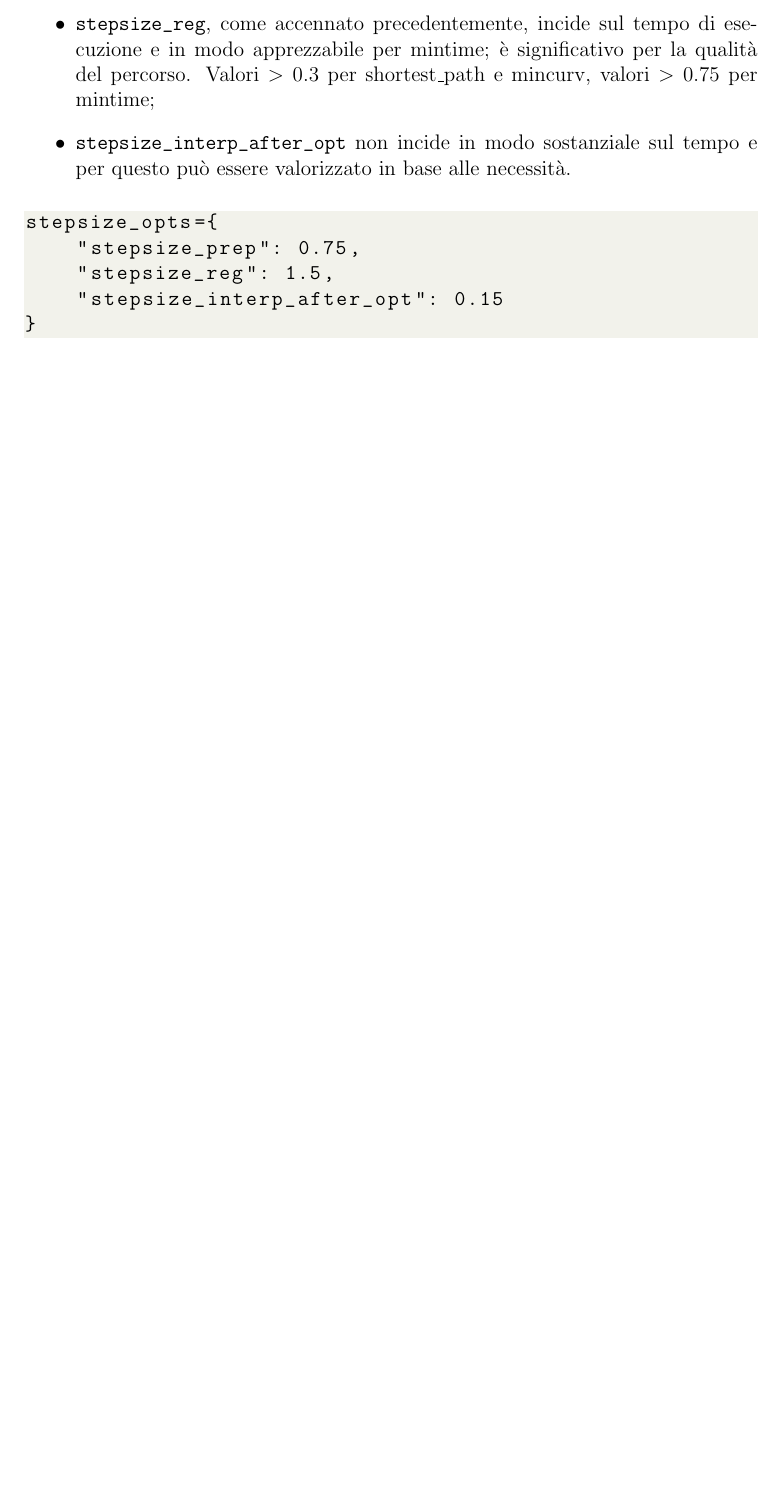
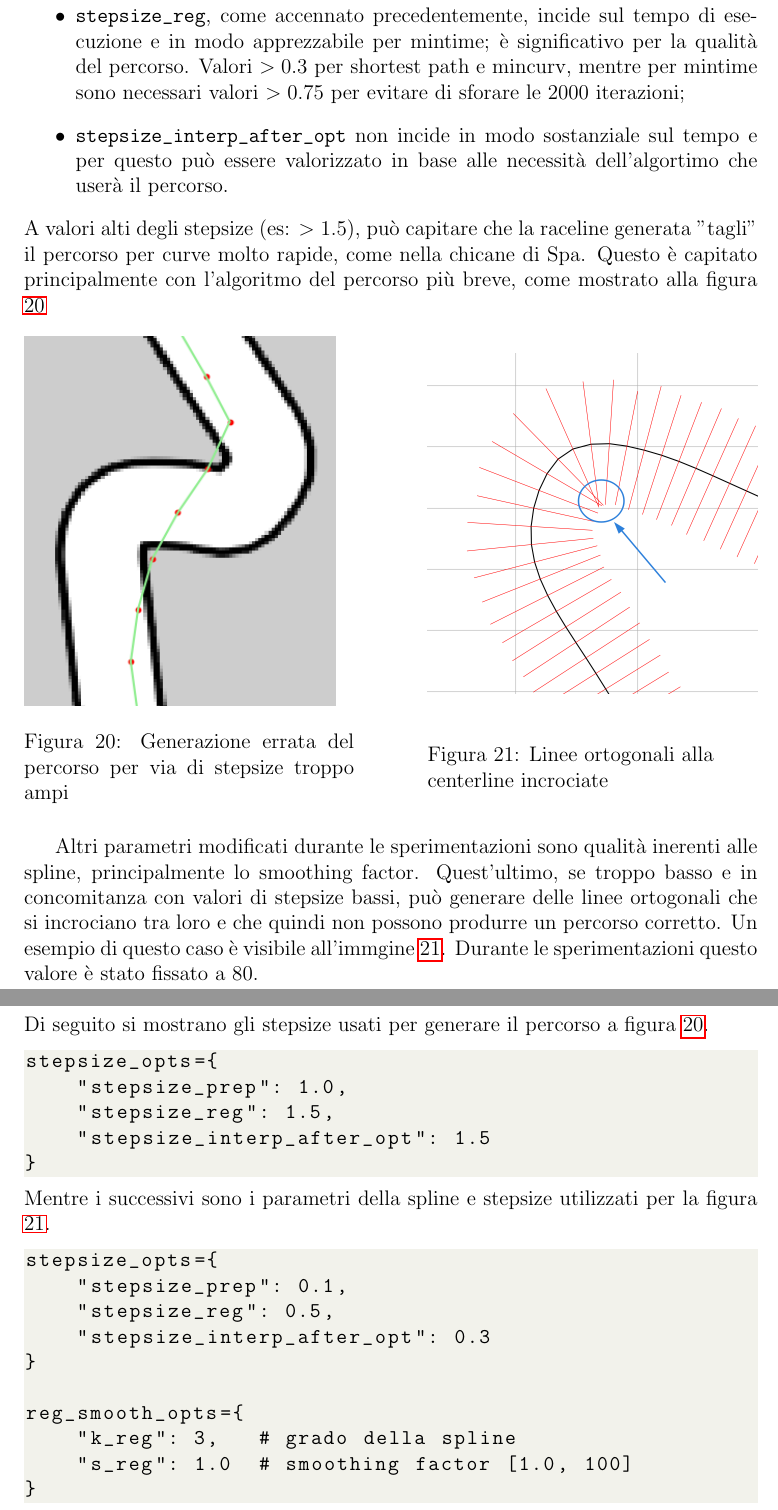
Before and after one commit to Emanuele-Manca/Bachelor-Thesis, a LaTeX thesis (tesi.tex, which reads chapters/implementazione.tex): part of page 32 of 34 before the commit and two parts of pages 32 and 33 of 35 after it, the two joined at a grey line, cut so that both start at the same text, the shorter picture padded with empty space. Compiled offline with pdfLaTeX.

Commit message:
Terminato sezione del tuning

```diff
--- a/chapters/implementazione.tex
+++ b/chapters/implementazione.tex
@@ -169,15 +169,52 @@ In linea generale, si è riscontrato che:
 		tempo di esecuzione. Valori in $[0.1, 0.5)$ per i primi due, $[0.5, 1]$ per mintime;
 	\item \verb|stepsize_reg|, come accennato precedentemente, incide sul tempo di esecuzione
 		e in modo apprezzabile per mintime; è significativo per la qualità del percorso. Valori $ > 0.3$
-		per shortest\_path e mincurv, valori $> 0.75$ per mintime;
+		per shortest path e mincurv, mentre per mintime sono necessari valori $> 0.75$ per evitare di
+		sforare le 2000 iterazioni;
 	\item \verb|stepsize_interp_after_opt| non incide in modo sostanziale sul tempo e per questo può
-		essere valorizzato in base alle necessità.
+		essere valorizzato in base alle necessità dell'algortimo che userà il percorso.
 \end{itemize}
+A valori alti degli stepsize (es: $> 1.5$), può capitare che la raceline generata "tagli" il percorso per
+curve molto rapide, come nella chicane di Spa. Questo è capitato principalmente con l'algoritmo del
+percorso più breve, come mostrato alla figura \ref{fig:taglio-spa}
+
+\begin{figure}[h]
+	\begin{minipage}[c]{0.45\textwidth}
+		\includegraphics[width=0.3\textheight]{chicane_shpth.png}
+		\caption{Generazione errata del percorso per via di stepsize troppo ampi}
+		\label{fig:taglio-spa}
+	\end{minipage}\hfill
+	\begin{minipage}[c]{0.45\textwidth}
+		\includegraphics[width=\textwidth]{nomral-crossed.png}
+		\caption{\raggedright Linee ortogonali alla centerline incrociate}
+		\label{fig:norm-cross}
+	\end{minipage}
+\end{figure}
+Altri parametri modificati durante le sperimentazioni sono qualità inerenti alle spline, principalmente
+lo smoothing factor. Quest'ultimo, se troppo basso e in concomitanza con valori di stepsize bassi, può
+generare delle linee ortogonali che si incrociano tra loro e che quindi non possono produrre un percorso
+corretto. Un esempio di questo caso è visibile all'immgine \ref{fig:norm-cross}. Durante le
+sperimentazioni questo valore è stato fissato a 80.
+\newpage
+\noindent Di seguito si mostrano gli stepsize usati per generare il percorso a figura \ref{fig:taglio-spa}.
+\begin{lstlisting}
+stepsize_opts={
+	"stepsize_prep": 1.0,
+	"stepsize_reg": 1.5,
+	"stepsize_interp_after_opt": 1.5
+}
+\end{lstlisting}
+Mentre i successivi sono i parametri della spline e stepsize utilizzati per la figura \ref{fig:norm-cross}.
 
 \begin{lstlisting}
 stepsize_opts={
-	"stepsize_prep": 0.75,
-	"stepsize_reg": 1.5,
-	"stepsize_interp_after_opt": 0.15
+	"stepsize_prep": 0.1,
+	"stepsize_reg": 0.5,
+	"stepsize_interp_after_opt": 0.3
+}
+
+reg_smooth_opts={
+	"k_reg": 3,   # grado della spline
+	"s_reg": 1.0  # smoothing factor [1.0, 100]
 }
 \end{lstlisting}
```
Also changed, not shown: images/chicane_shpth.png (added), images/nomral-crossed.png (added), chapters/implementazione.tex (6 more changed lines).
